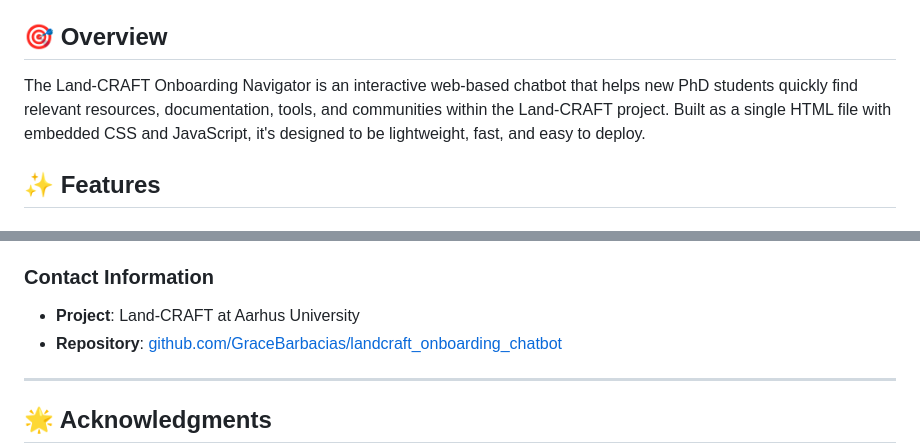
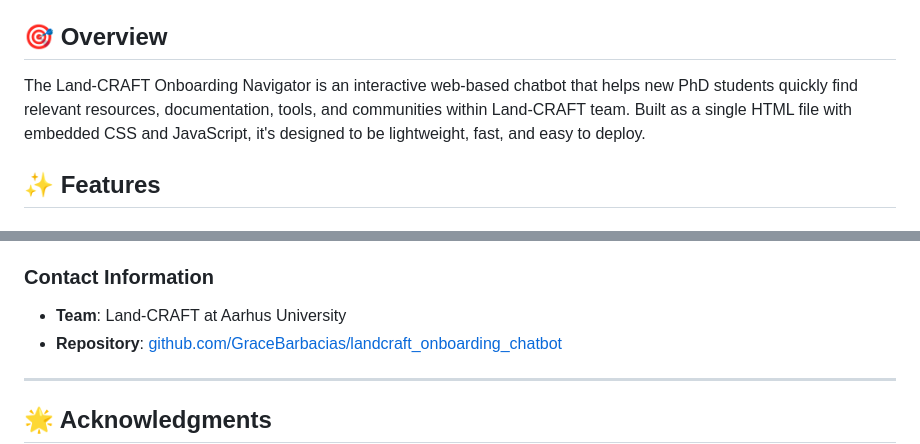
Before and after one commit to Land-CRAFT/landcraft_admin_chatbot, a Markdown page: README.md, 2 parts joined by grey strips. Rendered like a GitHub page.

Commit message:
Revise project description and team name in README
Updated the description and contact information in the README.

```diff
--- a/README.md
+++ b/README.md
@@ -6,7 +6,7 @@ A simple navigator chatbot designed to help PhD students find resources that are
 
 ## 🎯 Overview
 
-The Land-CRAFT Onboarding Navigator is an interactive web-based chatbot that helps new PhD students quickly find relevant resources, documentation, tools, and communities within the Land-CRAFT project. Built as a single HTML file with embedded CSS and JavaScript, it's designed to be lightweight, fast, and easy to deploy.
+The Land-CRAFT Onboarding Navigator is an interactive web-based chatbot that helps new PhD students quickly find relevant resources, documentation, tools, and communities within Land-CRAFT team. Built as a single HTML file with embedded CSS and JavaScript, it's designed to be lightweight, fast, and easy to deploy.
 
 ## ✨ Features
 
@@ -242,7 +242,7 @@ This project is open source and available under the [MIT License](LICENSE).
 - Report broken or outdated links
 
 ### **Contact Information**
-- **Project**: Land-CRAFT at Aarhus University
+- **Team**: Land-CRAFT at Aarhus University
 - **Repository**: [github.com/GraceBarbacias/landcraft_onboarding_chatbot](https://github.com/GraceBarbacias/landcraft_onboarding_chatbot)
 
 ---
```
